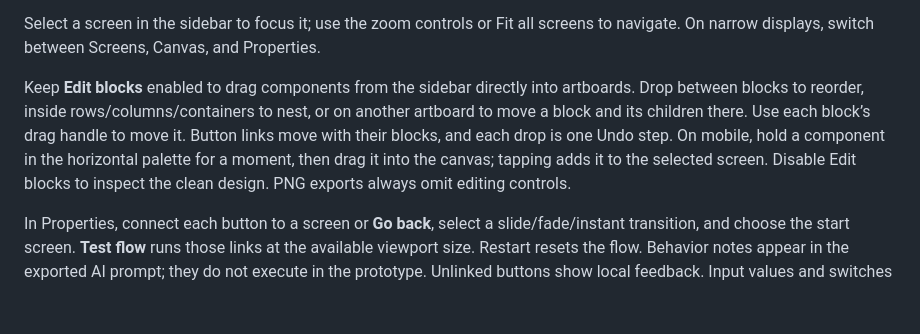
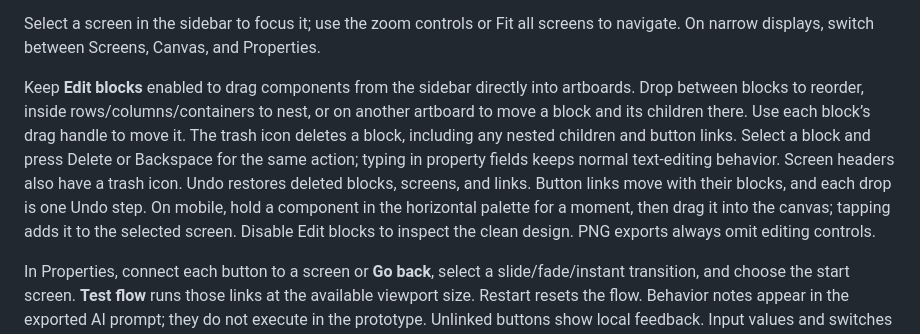
Before and after one commit to Jeccoman/flappa, a Markdown page: example/README.md, the part around the change. GitHub-like rendering; blank space fills up the shorter version.

Commit message:
Document canvas deletion controls

```diff
--- a/example/README.md
+++ b/example/README.md
@@ -20,7 +20,7 @@ In Properties, choose a **Device**: an iPhone-style phone, Android phone, tablet
 
 Select a screen in the sidebar to focus it; use the zoom controls or Fit all screens to navigate. On narrow displays, switch between Screens, Canvas, and Properties.
 
-Keep **Edit blocks** enabled to drag components from the sidebar directly into artboards. Drop between blocks to reorder, inside rows/columns/containers to nest, or on another artboard to move a block and its children there. Use each block’s drag handle to move it. Button links move with their blocks, and each drop is one Undo step. On mobile, hold a component in the horizontal palette for a moment, then drag it into the canvas; tapping adds it to the selected screen. Disable Edit blocks to inspect the clean design. PNG exports always omit editing controls.
+Keep **Edit blocks** enabled to drag components from the sidebar directly into artboards. Drop between blocks to reorder, inside rows/columns/containers to nest, or on another artboard to move a block and its children there. Use each block’s drag handle to move it. The trash icon deletes a block, including any nested children and button links. Select a block and press Delete or Backspace for the same action; typing in property fields keeps normal text-editing behavior. Screen headers also have a trash icon. Undo restores deleted blocks, screens, and links. Button links move with their blocks, and each drop is one Undo step. On mobile, hold a component in the horizontal palette for a moment, then drag it into the canvas; tapping adds it to the selected screen. Disable Edit blocks to inspect the clean design. PNG exports always omit editing controls.
 
 In Properties, connect each button to a screen or **Go back**, select a slide/fade/instant transition, and choose the start screen. **Test flow** runs those links at the available viewport size. Restart resets the flow. Behavior notes appear in the exported AI prompt; they do not execute in the prototype. Unlinked buttons show local feedback. Input values and switches are temporary local state.
 
```
